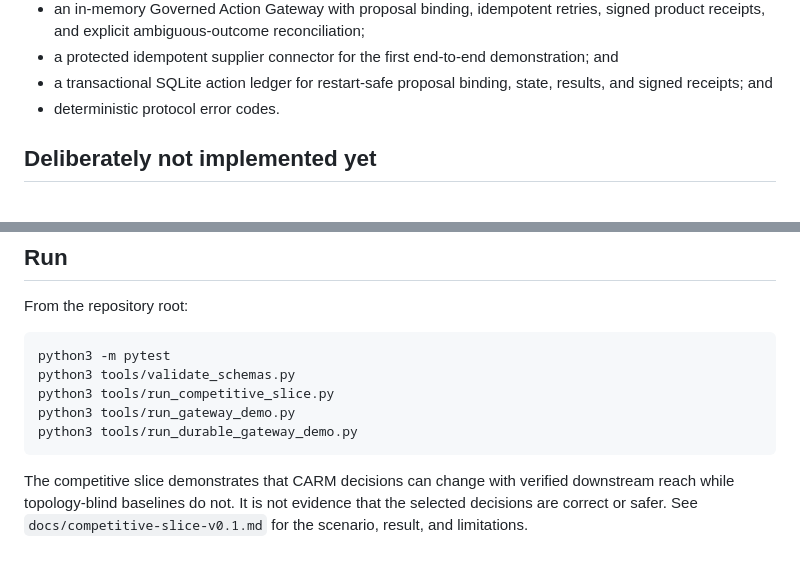
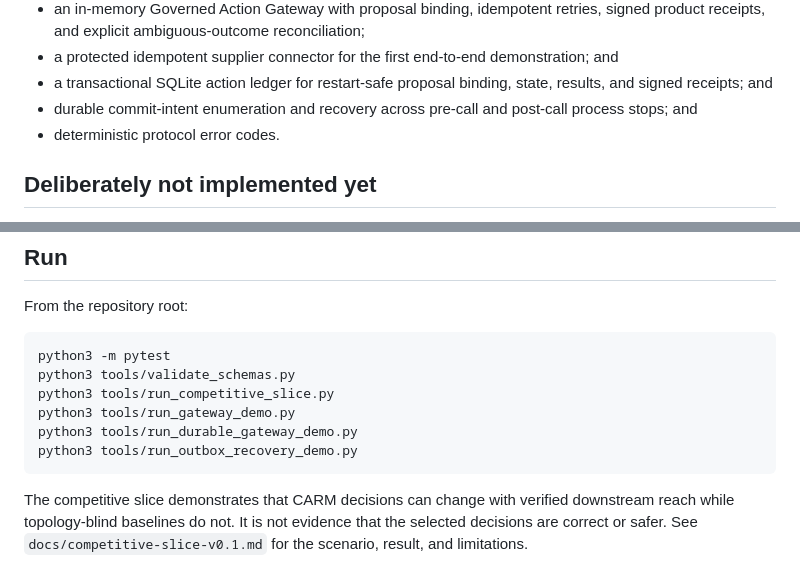
Before and after one commit to Vignesh412/governance-capsule-protocol, a Markdown page: docs/reference-library.md, 2 parts joined by grey strips. Rendered like a GitHub page.

Commit message:
Add durable commit-intent recovery: docs/reference-library.md

````diff
--- a/docs/reference-library.md
+++ b/docs/reference-library.md
@@ -36,6 +36,7 @@ The Python package under `src/gcp_reference` turns the v0.1 wire profile and for
 - an in-memory Governed Action Gateway with proposal binding, idempotent retries, signed product receipts, and explicit ambiguous-outcome reconciliation;
 - a protected idempotent supplier connector for the first end-to-end demonstration; and
 - a transactional SQLite action ledger for restart-safe proposal binding, state, results, and signed receipts; and
+- durable commit-intent enumeration and recovery across pre-call and post-call process stops; and
 - deterministic protocol error codes.
 
 ## Deliberately not implemented yet
@@ -63,6 +64,7 @@ python3 tools/validate_schemas.py
 python3 tools/run_competitive_slice.py
 python3 tools/run_gateway_demo.py
 python3 tools/run_durable_gateway_demo.py
+python3 tools/run_outbox_recovery_demo.py
 ```
 
 The competitive slice demonstrates that CARM decisions can change with verified downstream reach while topology-blind baselines do not. It is not evidence that the selected decisions are correct or safer. See `docs/competitive-slice-v0.1.md` for the scenario, result, and limitations.
````
